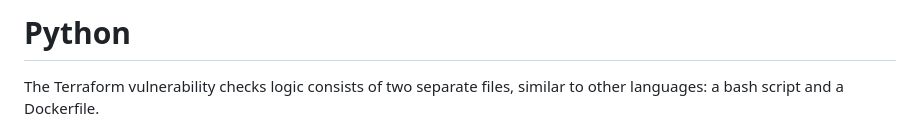
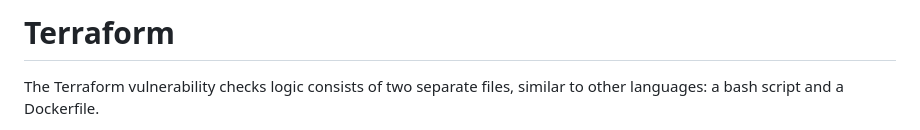
Before and after one commit to cabinetoffice/internal-dependency-checker, a Markdown page: docs/terraform.md, the part around the change. Drawn GitHub-style.

Commit message:
fix typo

```diff
--- a/docs/terraform.md
+++ b/docs/terraform.md
@@ -1,4 +1,4 @@
-# Python
+# Terraform
 
 The Terraform vulnerability checks logic consists of two separate files, similar to other languages: a bash script and a Dockerfile.
 
```
